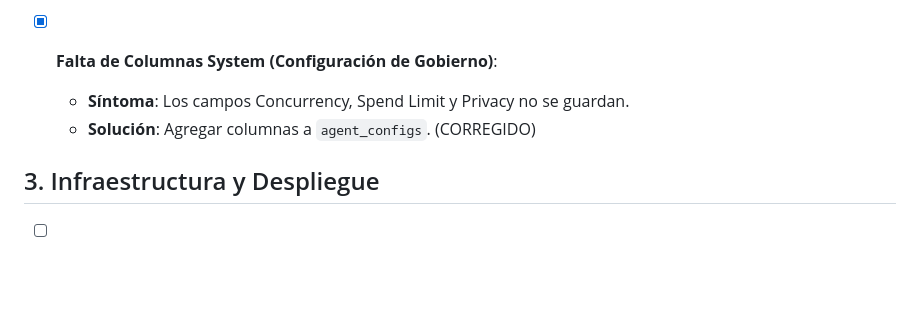
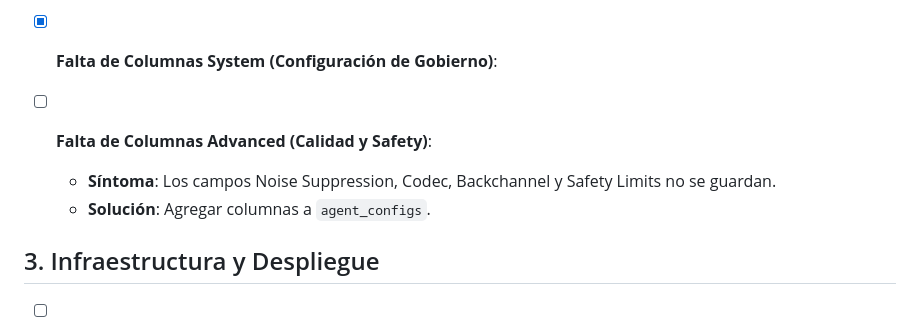
Before and after one commit to Mtn2025/Voice, a Markdown page: docs/ERROR_CHECKLIST.md, the part around the change. Rendered like a GitHub page; blank space fills up the shorter version.

Commit message:
docs: add advanced tab exhaustive report (failed) and update checklist

```diff
--- a/docs/ERROR_CHECKLIST.md
+++ b/docs/ERROR_CHECKLIST.md
@@ -40,8 +40,9 @@ Este documento sirve como un checklist de primera respuesta para identificar y c
 *   [ ] **Validación de Tipos Pydantic**:
 
 *   [x] **Falta de Columnas System (Configuración de Gobierno)**:
-    *   **Síntoma**: Los campos Concurrency, Spend Limit y Privacy no se guardan.
-    *   **Solución**: Agregar columnas a `agent_configs`. (CORREGIDO)
+*   [ ] **Falta de Columnas Advanced (Calidad y Safety)**:
+    *   **Síntoma**: Los campos Noise Suppression, Codec, Backchannel y Safety Limits no se guardan.
+    *   **Solución**: Agregar columnas a `agent_configs`.
 
 ## 3. Infraestructura y Despliegue
 
```
Also changed, not shown: docs/SIMULATION_REPORT_ADVANCED_TAB_EXHAUSTIVE.md (added, +33 -0 lines).
